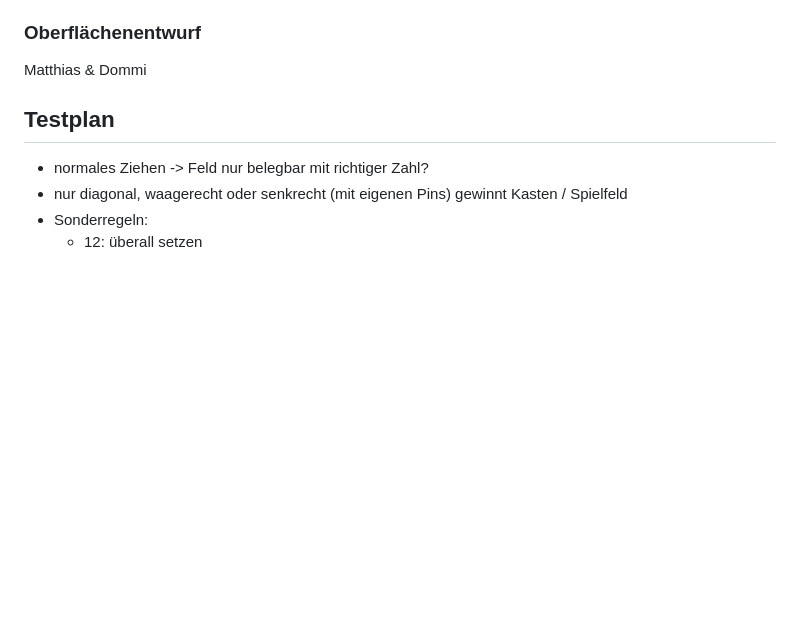
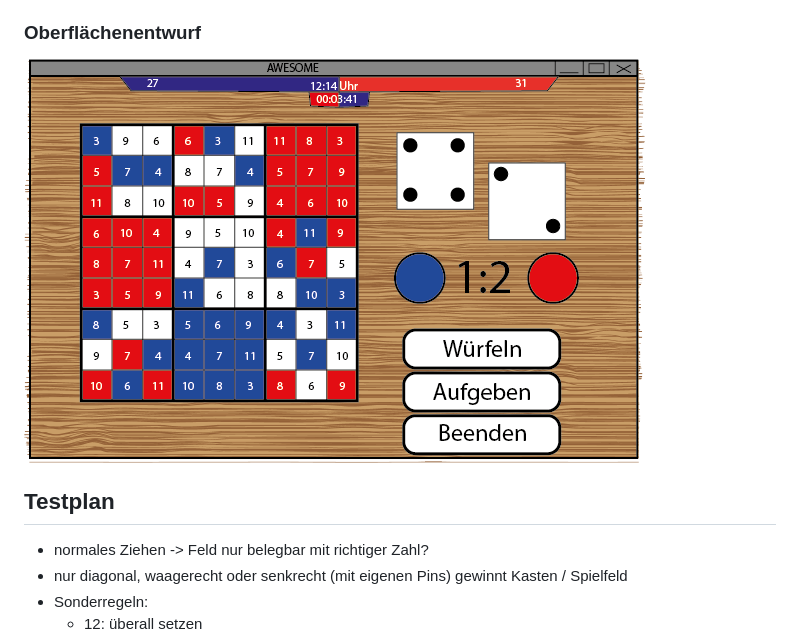
Before and after one commit to pixelvektor/awesome, a Markdown page: Projektplanung/Projektplan.md, the part around the change printed below. GitHub-like rendering; pictures changed too: Projektplanung/Concept_Awesome.png (added); blank space fills up the shorter version.

Commit message:
Zusammenfassung des Projektplans
Aller planungsrelevanten Inhalte befinden sich jetzt in einem separaten
Ordner.
Bilddateien sind in das Markdown eingebunden.
Veraltete Versionen sind gelöscht.

```diff
--- a/Projektplan.md
+++ b/Projektplanung/Projektplan.md
@@ -24,7 +24,7 @@ Matthias
 - Position eines Pins
 
 ### Oberflächenentwurf
-Matthias & Dommi
+![Oberflächenentwurf](Concept_Awesome.png)
 
 ## Testplan
 - normales Ziehen -> Feld nur belegbar mit richtiger Zahl?
```
Also changed, not shown: other parts of Projektplanung/Projektplan.md (+2 -2 lines), Awesome Klassendiagramm.png (deleted), Projektplanung/Awesome Klassendiagramm.png (renamed from Awesome Klassendiagramm_Update 01.12.14.png), 4 other files.
